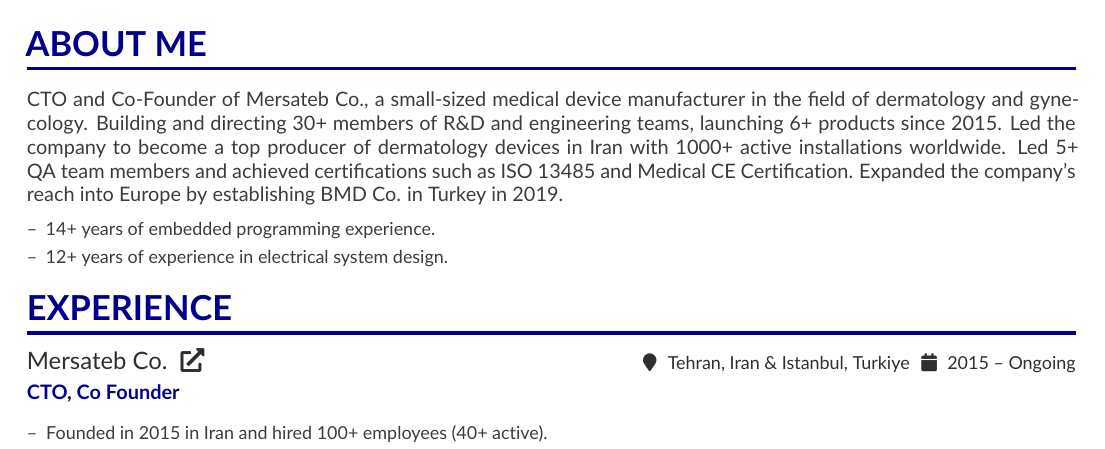
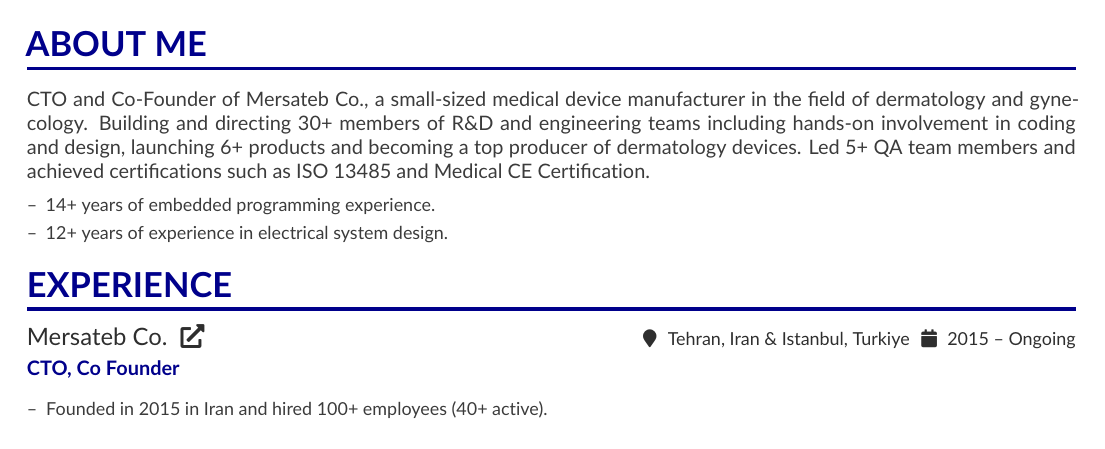
Before and after one commit to saadatfar/CV, a LaTeX CV (CV.tex): part of page 1 of 3, cut so that both start at the same text. Compiled offline with pdfLaTeX.

Commit message:
Update about me section to avoid repetition.

```diff
--- a/CV.tex
+++ b/CV.tex
@@ -63,7 +63,7 @@
 % break across pages if things get too long.
 
 \cvsection{About Me}
-{\justifying \noindent CTO and Co-Founder of Mersateb Co., a small-sized medical device manufacturer in the field of dermatology and gynecology. Building and directing 30+ members of R\&D and engineering teams, launching 6+ products since 2015. Led the company to become a top producer of dermatology devices in Iran with 1000+ active installations worldwide. Led 5+ QA team members and achieved certifications such as ISO 13485 and Medical CE Certification. Expanded the company's reach into Europe by establishing BMD Co. in Turkey in 2019.\par}
+{\justifying \noindent CTO and Co-Founder of Mersateb Co., a small-sized medical device manufacturer in the field of dermatology and gynecology. Building and directing 30+ members of R\&D and engineering teams including hands-on involvement in coding and design, launching 6+ products and becoming a top producer of dermatology devices. Led 5+ QA team members and achieved certifications such as ISO 13485 and Medical CE Certification.\par}
 \medskip
 \begin{itemize}
 	\item [--] 14+ years of embedded programming experience.
```
